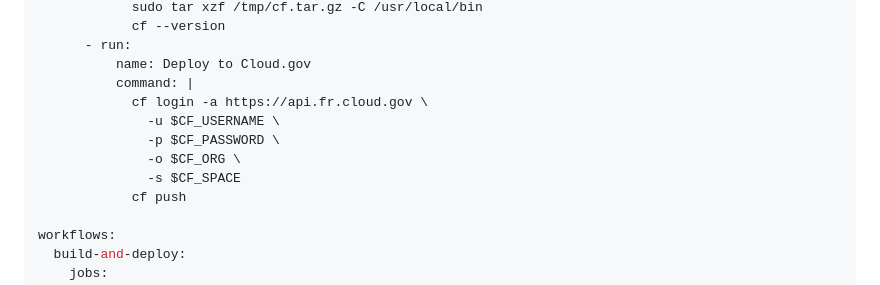
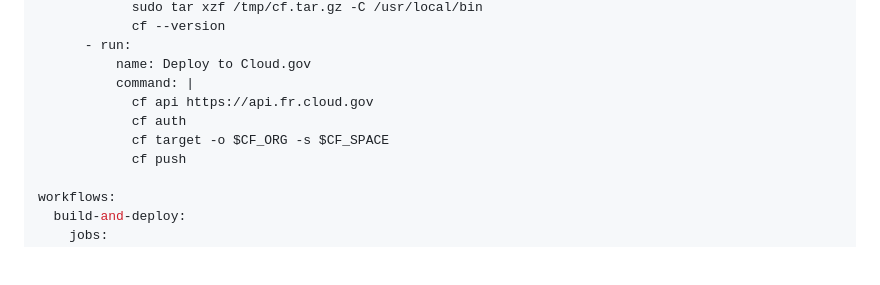
Before and after one commit to adhocteam/cloud-gov-instructions, a Markdown page: .github/instructions/cicd.instructions.md, the part around the change. Rendered like a GitHub page; blank space fills up the shorter version.

```diff
--- a/.github/instructions/cicd.instructions.md
+++ b/.github/instructions/cicd.instructions.md
@@ -291,11 +291,9 @@ jobs:
       - run:
           name: Deploy to Cloud.gov
           command: |
-            cf login -a https://api.fr.cloud.gov \
-              -u $CF_USERNAME \
-              -p $CF_PASSWORD \
-              -o $CF_ORG \
-              -s $CF_SPACE
+            cf api https://api.fr.cloud.gov
+            cf auth
+            cf target -o $CF_ORG -s $CF_SPACE
             cf push
 
 workflows:
```
Also changed, not shown: .github/copilot-instructions.md (+12 -2 lines).
